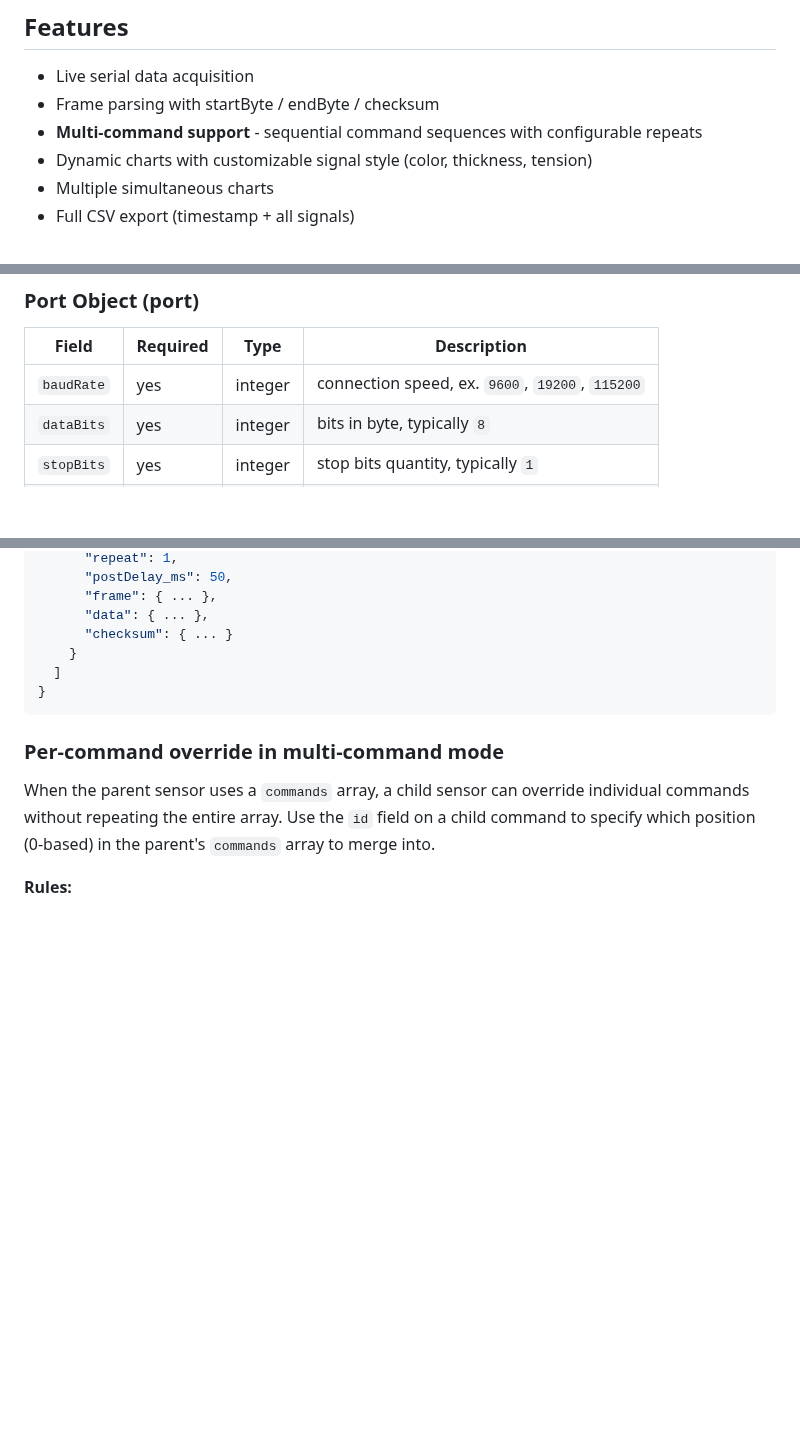
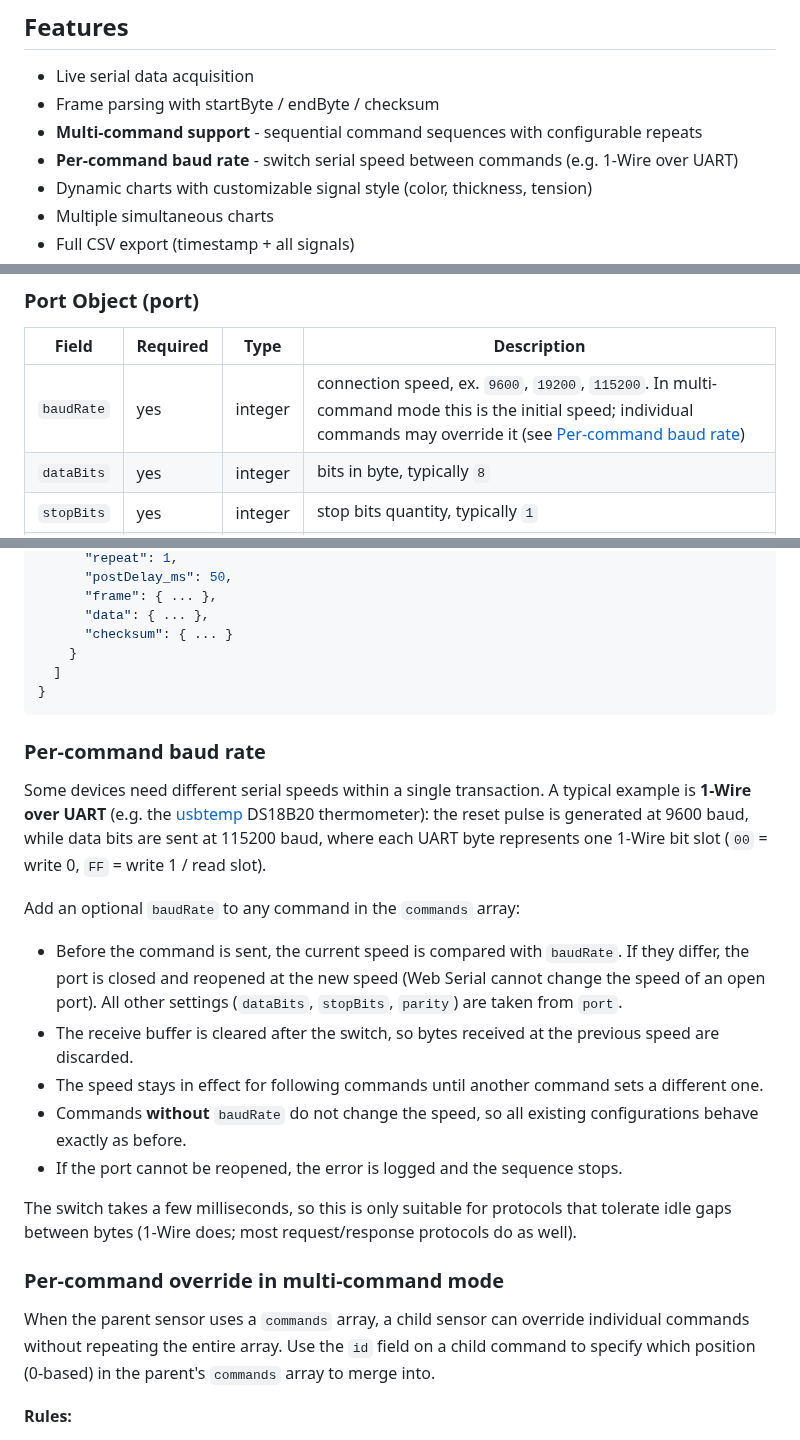
Before and after one commit to WeSpeakEnglish/polluSensWeb, a Markdown page: README.md, 3 parts joined by grey strips. Rendered like a GitHub page; blank space fills up the shorter version.

Commit message:
Enhance README with per-command baud rate details
Added details about per-command baud rate functionality and its implications for multi-command operations.

````diff
--- a/README.md
+++ b/README.md
@@ -22,6 +22,7 @@ It is designed for education, teaching labs, and rapid IoT prototyping.
 - Live serial data acquisition
 - Frame parsing with startByte / endByte / checksum
 - **Multi-command support** - sequential command sequences with configurable repeats
+- **Per-command baud rate** - switch serial speed between commands (e.g. 1-Wire over UART)
 - Dynamic charts with customizable signal style (color, thickness, tension)
 - Multiple simultaneous charts
 - Full CSV export (timestamp + all signals)
@@ -230,7 +231,7 @@ Each sensor object describes how to read and interpret data from a UART-connecte
 
 | Field             | Required | Type      | Description |
 |------------------|----------|-----------|-------------|
-| `baudRate`  | yes | integer | connection speed, ex. `9600`, `19200`, `115200` |
+| `baudRate`  | yes | integer | connection speed, ex. `9600`, `19200`, `115200`. In multi-command mode this is the initial speed; individual commands may override it (see [Per-command baud rate](#per-command-baud-rate)) |
 | `dataBits`  | yes | integer | bits in byte, typically `8` |
 | `stopBits`  | yes | integer | stop bits quantity, typically `1` |
 | `parity`    | yes | integer | parity, ex. `"none"`, `"even"`, `"odd"` |
@@ -410,6 +413,20 @@ Each command in the `commands` array can have:
 }
 ```
 
+### Per-command baud rate
+
+Some devices need different serial speeds within a single transaction. A typical example is **1-Wire over UART** (e.g. the [usbtemp](https://github.com/usbtemp) DS18B20 thermometer): the reset pulse is generated at 9600 baud, while data bits are sent at 115200 baud, where each UART byte represents one 1-Wire bit slot (`00` = write 0, `FF` = write 1 / read slot).
+
+Add an optional `baudRate` to any command in the `commands` array:
+
+- Before the command is sent, the current speed is compared with `baudRate`. If they differ, the port is closed and reopened at the new speed (Web Serial cannot change the speed of an open port). All other settings (`dataBits`, `stopBits`, `parity`) are taken from `port`.
+- The receive buffer is cleared after the switch, so bytes received at the previous speed are discarded.
+- The speed stays in effect for following commands until another command sets a different one.
+- Commands **without** `baudRate` do not change the speed, so all existing configurations behave exactly as before.
+- If the port cannot be reopened, the error is logged and the sequence stops.
+
+The switch takes a few milliseconds, so this is only suitable for protocols that tolerate idle gaps between bytes (1-Wire does; most request/response protocols do as well).
+
 ### Per-command override in multi-command mode
 
 When the parent sensor uses a `commands` array, a child sensor can override individual commands without repeating the entire array. Use the `id` field on a child command to specify which position (0-based) in the parent's `commands` array to merge into.
````
Also changed, not shown: other parts of README.md (+3 -0 lines).
